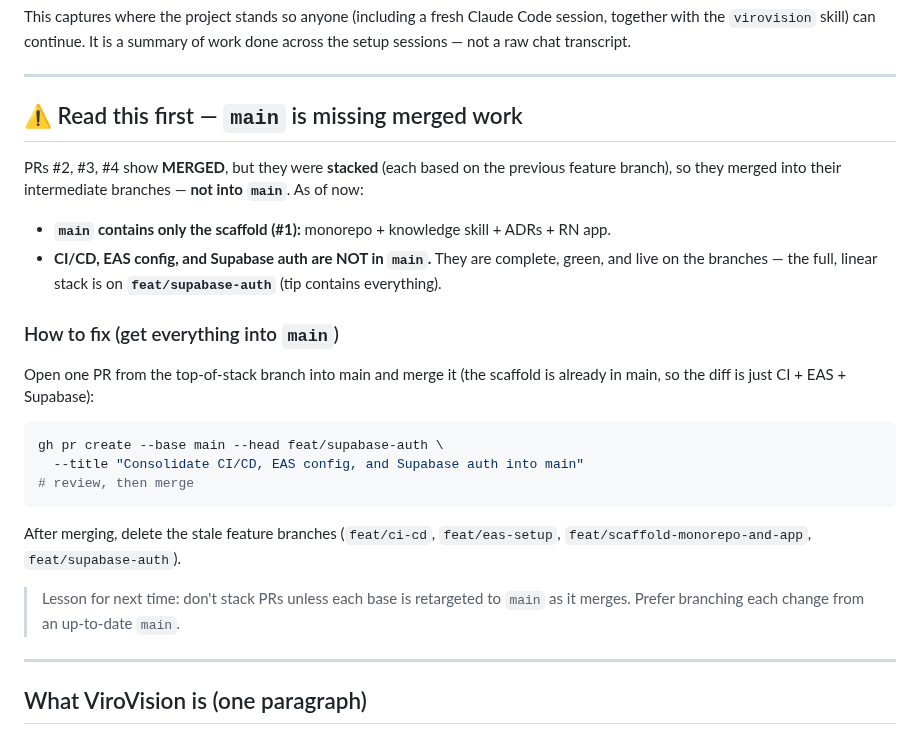
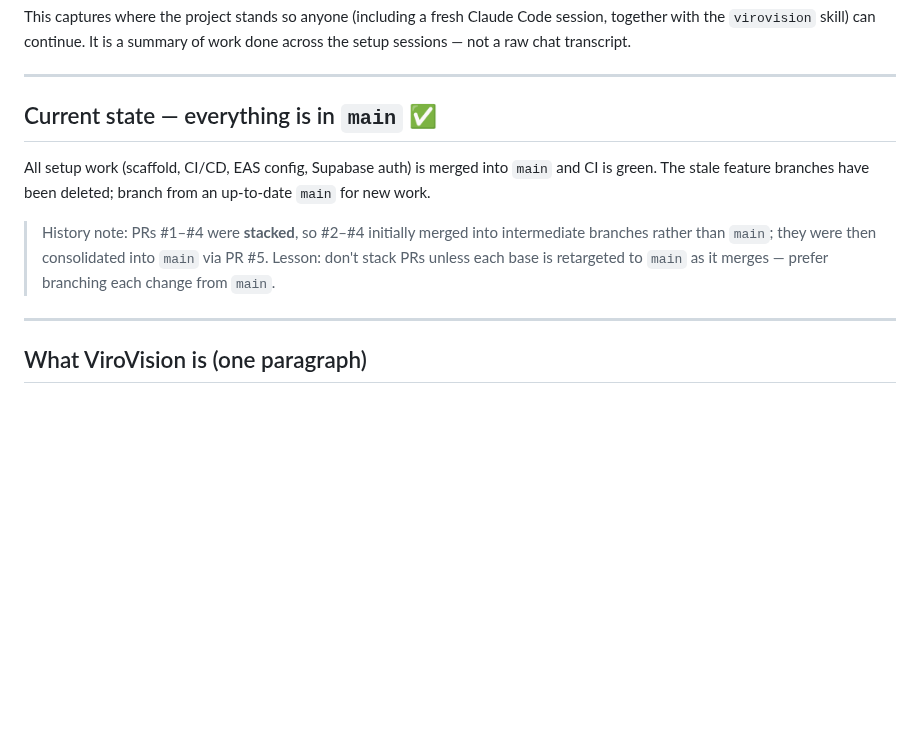
Before and after one commit to juanlu-a/viro_vision, a Markdown page: docs/PROJECT-STATUS.md, the part around the change. Drawn GitHub-style; blank space fills up the shorter version.

Commit message:
docs: mark main consolidation complete in status doc
PR #5 merged CI/CD, EAS, and Supabase into main and the stale feature branches
were deleted. Replace the 'main is missing work' warning with the current state
(everything in main, CI green), keeping a short history note.

````diff
--- a/docs/PROJECT-STATUS.md
+++ b/docs/PROJECT-STATUS.md
@@ -8,30 +8,14 @@ raw chat transcript.
 
 ---
 
-## ⚠️ Read this first — `main` is missing merged work
+## Current state — everything is in `main` ✅
 
-PRs #2, #3, #4 show **MERGED**, but they were **stacked** (each based on the previous feature branch),
-so they merged into their intermediate branches — **not into `main`**. As of now:
+All setup work (scaffold, CI/CD, EAS config, Supabase auth) is merged into `main` and CI is green.
+The stale feature branches have been deleted; branch from an up-to-date `main` for new work.
 
-- **`main` contains only the scaffold (#1):** monorepo + knowledge skill + ADRs + RN app.
-- **CI/CD, EAS config, and Supabase auth are NOT in `main`.** They are complete, green, and live on
-  the branches — the full, linear stack is on **`feat/supabase-auth`** (tip contains everything).
-
-### How to fix (get everything into `main`)
-Open one PR from the top-of-stack branch into main and merge it (the scaffold is already in main, so
-the diff is just CI + EAS + Supabase):
-
-```bash
-gh pr create --base main --head feat/supabase-auth \
-  --title "Consolidate CI/CD, EAS config, and Supabase auth into main"
-# review, then merge
-```
-
-After merging, delete the stale feature branches (`feat/ci-cd`, `feat/eas-setup`,
-`feat/scaffold-monorepo-and-app`, `feat/supabase-auth`).
-
-> Lesson for next time: don't stack PRs unless each base is retargeted to `main` as it merges. Prefer
-> branching each change from an up-to-date `main`.
+> History note: PRs #1–#4 were **stacked**, so #2–#4 initially merged into intermediate branches
+> rather than `main`; they were then consolidated into `main` via PR #5. Lesson: don't stack PRs
+> unless each base is retargeted to `main` as it merges — prefer branching each change from `main`.
 
 ---
 
````
